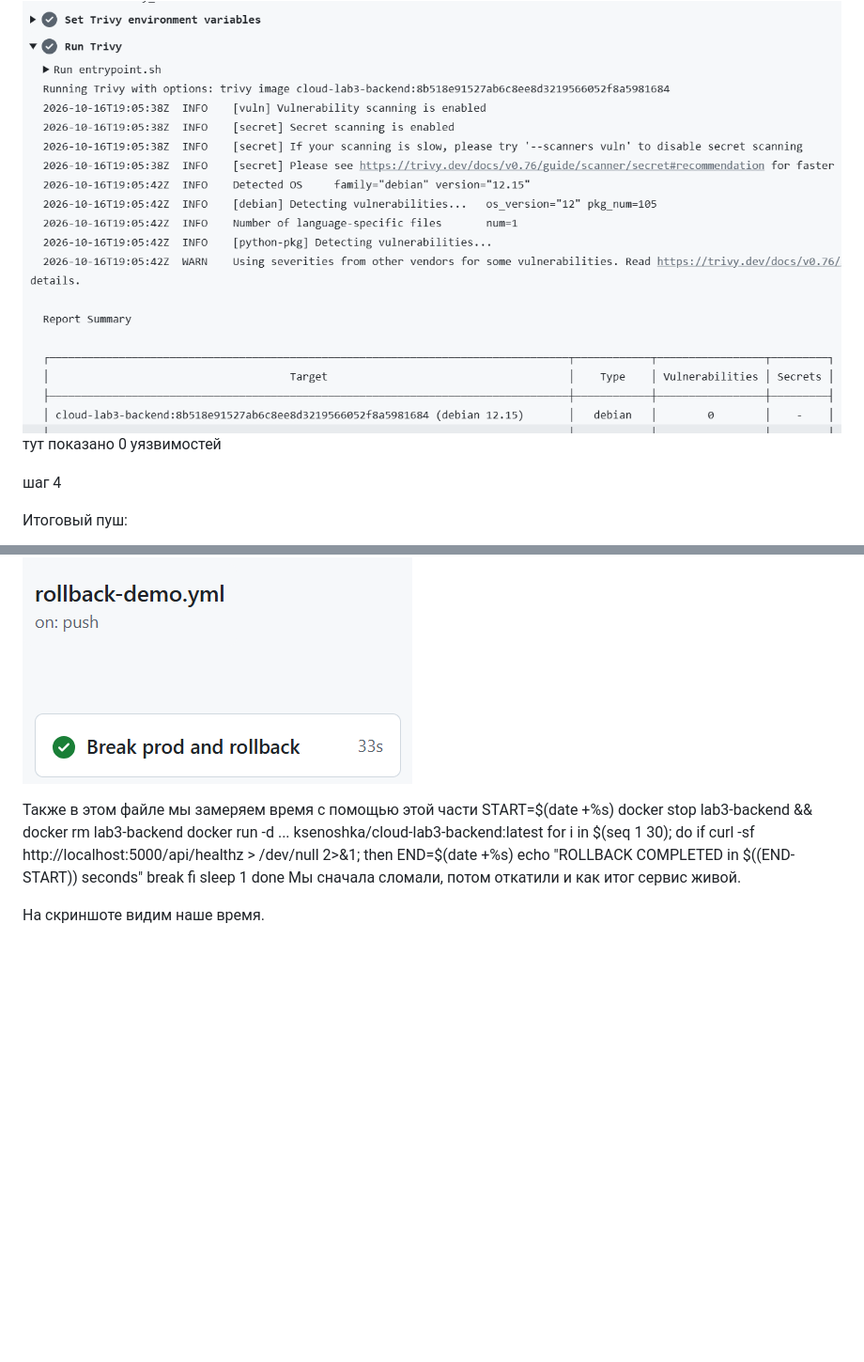
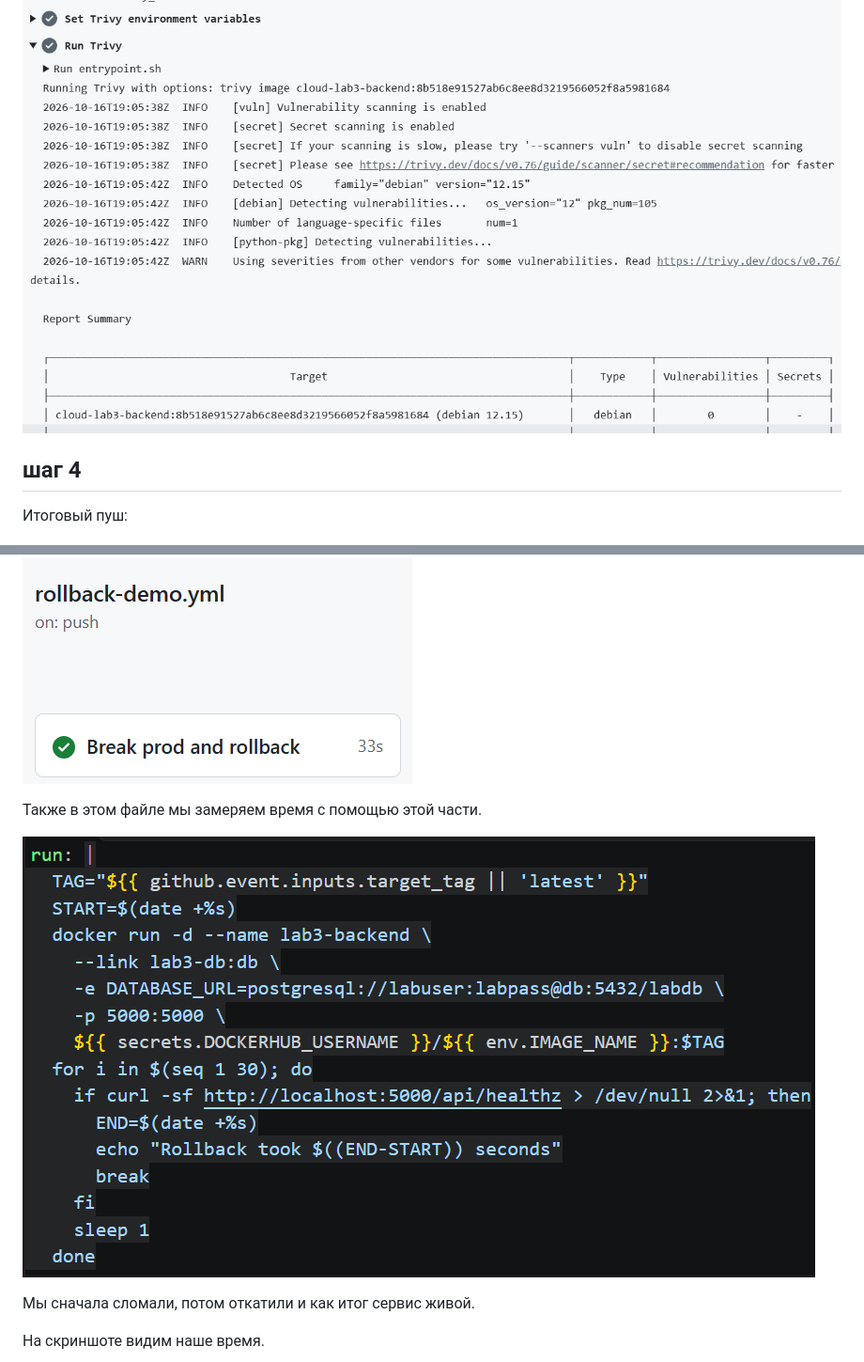
Before and after one commit to Sofa-maruysh/cloud-labs, a Markdown page: lab-3/report.md, 2 parts joined by grey strips. Shown: that part at 94% size. Rendered like a GitHub page; pictures changed too: lab-3/image-13.png (added); blank space fills up the shorter version.

Commit message:
report md

```diff
--- a/lab-3/report.md
+++ b/lab-3/report.md
@@ -35,7 +45,6 @@ RUN apt-get update \ # обновляет список, для получени
 ![alt text](image-4.png)
-тут показано 0 уязвимостей
 
-шаг 4
+## шаг 4
 
 Итоговый пуш:
 
@@ -61,21 +71,14 @@ Deploy and Verify — образ скачан, запущены PostgreSQL и ba
 
 ![alt text](image-11.png)
 
-Также в этом файле мы замеряем время с помощью этой части
-START=$(date +%s)
-docker stop lab3-backend && docker rm lab3-backend
-docker run -d ... ksenoshka/cloud-lab3-backend:latest
-for i in $(seq 1 30); do
-  if curl -sf http://localhost:5000/api/healthz > /dev/null 2>&1; then
-    END=$(date +%s)
-    echo "ROLLBACK COMPLETED in $((END-START)) seconds"
-    break
-  fi
-  sleep 1
-done
+Также в этом файле мы замеряем время с помощью этой части.
+
+![alt text](image-13.png)
+
 Мы сначала сломали, потом откатили и как итог сервис живой.
 
 На скриншоте видим наше время.
+
 ![alt text](image-12.png)
 
 Следовательно 1 секунда. За это время сервис возвращается в рабочее состояние.
```
Also changed, not shown: other parts of lab-3/report.md (+19 -8 lines).
